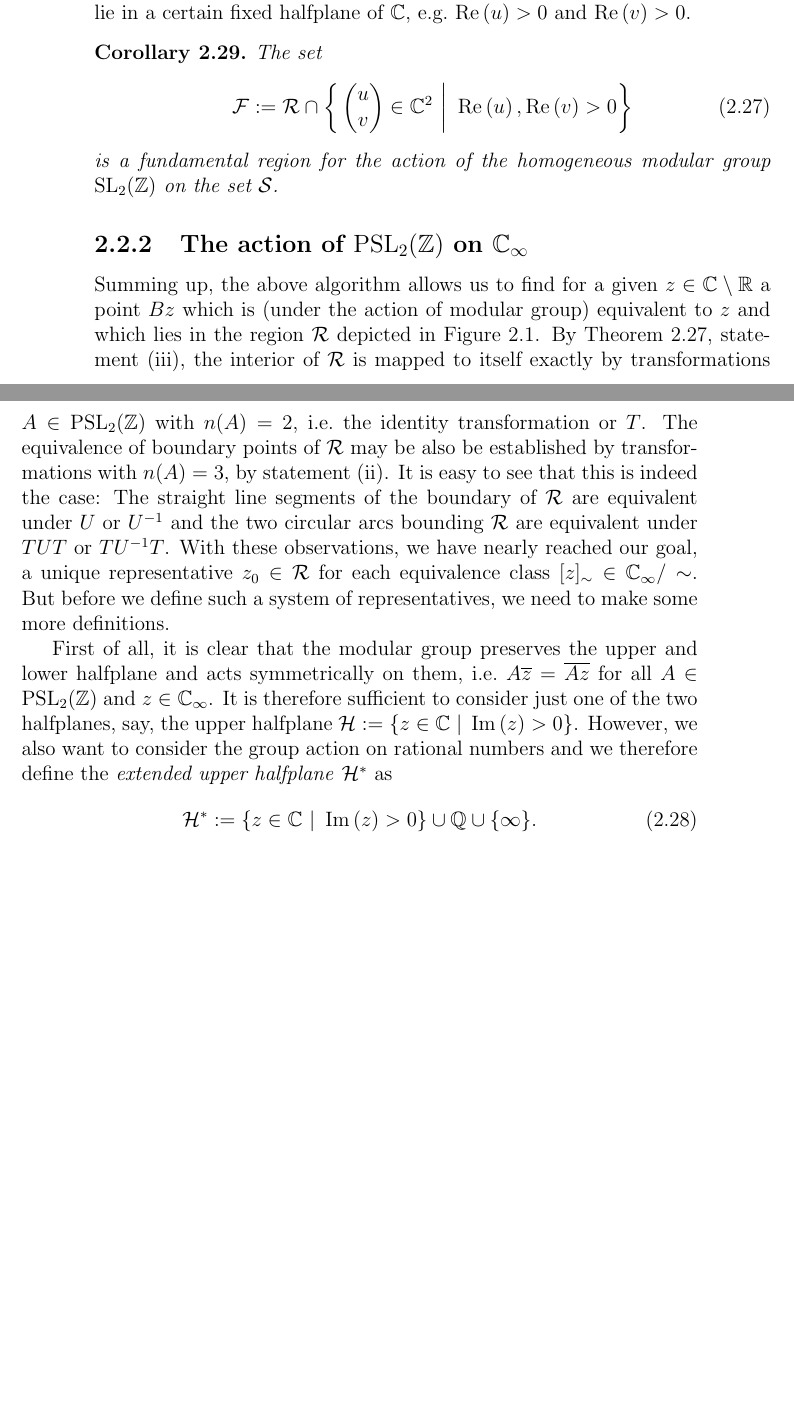
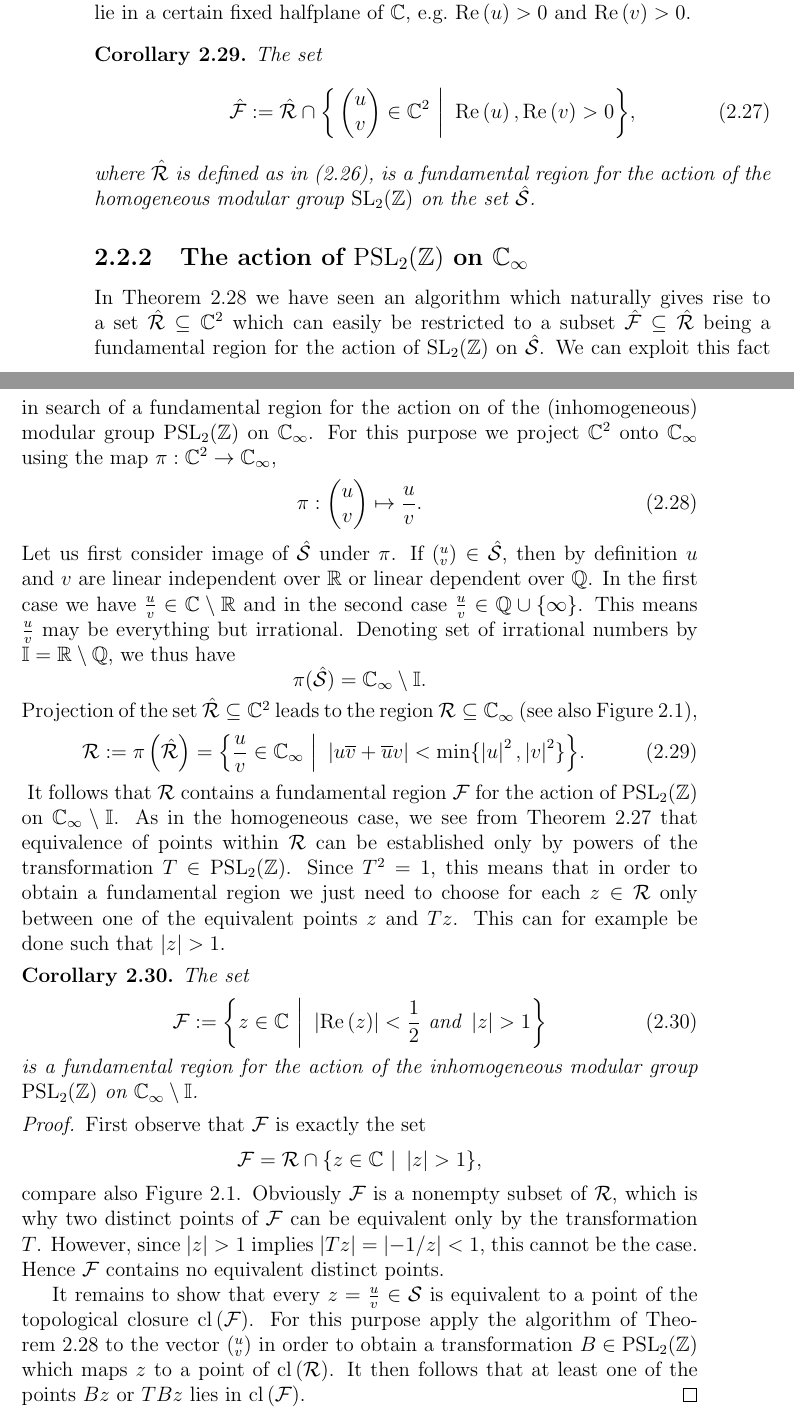
Before and after one commit to RafaelMri/ModularGroup, a LaTeX document (tex/main.tex, which reads tex/commands.tex, tex/sub-psl2action.tex, tex/sub-sl2action.tex): two parts of pages 46 and 47 of 57 before the commit and two parts of pages 46 and 47 of 58 after it, joined at a grey line, cut so that both start at the same text, the shorter picture padded with empty space. Compiled offline with LaTeX, dvips and Ghostscript; the source files are stored in an older character set and shown here as Unicode.

Commit message:
defined classic fundamental domain for PSL(Z)

```diff
--- a/tex/commands.tex
+++ b/tex/commands.tex
@@ -67,6 +67,8 @@
 \newcommand{\nint}[1]{\operatorname{nint}\left( #1 \right)}
 \newcommand{\sgn}[1]{\operatorname{sgn}\left( #1 \right)}
 
+\newcommand{\topcl}[1]{\operatorname{cl}\left( #1 \right)}
+
 \newcommand{\half}[1]{\frac{#1}{2}}
 \newcommand{\reci}[1]{\frac{1}{#1}}
 
--- a/tex/sub-psl2action.tex
+++ b/tex/sub-psl2action.tex
@@ -1,13 +1,18 @@
 \subsection{The action of $\PSL{\Z}$ on $\EC$}
 
-Summing up, the above algorithm allows us to find for a given $z \in \C \setminus \R$ a point $Bz$ which is (under the action of modular group) equivalent to $z$  and which lies in the region $\mathcal{R}$ depicted in Figure~{\ref{fig_SL2FunDomMinRegion}}. By Theorem~\ref{thm_SL2FunDomGlobMin}, statement (\ref{itm_SL2FunDomGlobMinC}), the interior of $\mathcal{R}$ is mapped to itself exactly by transformations $A \in \PSL{\Z}$ with $n(A) = 2$, \ie the identity transformation or $T$. The equivalence of boundary points of $\mathcal{R}$ may be also be established by transformations with $n(A) = 3$, by statement (\ref{itm_SL2FunDomGlobMinB}). It is easy to see that this is indeed the case: The straight line segments of the boundary of $\mathcal{R}$ are equivalent under $U$ or $\inv{U}$ and the two circular arcs bounding $\mathcal{R}$ are equivalent under $TUT$ or $T\inv{U}T$. With these observations, we have nearly reached our goal, a unique representative $z_0 \in \mathcal{R}$ for each equivalence class $[z]_\sim \in \EC/\sim$. But before we define such a system of representatives, we need to make some more definitions.
-
-\index{Extended upper halfplane}
-First of all, it is clear that the modular group preserves the upper and lower halfplane and acts symmetrically on them, \ie $A\conj{z} = \conj{Az}$ for all $A \in \PSL{\Z}$ and $z \in \EC$. It is therefore sufficient to consider just one of the two halfplanes, say, the upper halfplane $\mathcal{H} := \setdef{z \in \C}{\Im{z} > 0}$. However, we also want to consider the group action on rational numbers and we therefore define the \emph{extended upper halfplane} $\EU$ as
+In Theorem~\ref{thm_SL2FunDomAlg} we have seen an algorithm which naturally gives rise to a set $\hat{\mathcal{R}} \subseteq \C^2$ which can easily be restricted to a subset $\hat{\mathcal{F}} \subseteq \hat{\mathcal{R}}$ being a fundamental region for the action of $\SL{\Z}$ on $\hat{\mathcal{S}}$. We can exploit this fact in search of a fundamental region for the action on of the (inhomogeneous) modular group $\PSL{\Z}$ on $\EC$. For this purpose we project $\C^2$ onto $\EC$ using the map $\pi : \C^2 \to \EC$,
 \begin{equation}
-\EU := \setdef{z \in \C}{\Im{z} > 0} \cup \Q \cup \{\infty\}.
+\pi : \cvec{u}{v} \mapsto \frac{u}{v}.
 \end{equation}
-
+Let us first consider image of $\hat{\mathcal{S}}$ under $\pi$. If $({}^u_v) \in \hat{\mathcal{S}}$, then by definition $u$ and $v$ are linear independent over $\R$ or linear dependent over $\Q$. In the first case we have $\frac{u}{v} \in \C \setminus \R$ and in the second case $\frac{u}{v} \in \Q \cup \{\infty\}$. This means $\frac{u}{v}$ may be everything but irrational. Denoting set of irrational numbers by $\Irrat = \R \setminus \Q$, we thus have
+\begin{equation*}
+\pi(\hat{\mathcal{S}}) = \EC \setminus \Irrat.
+\end{equation*}
+Projection of the set $\hat{\mathcal{R}} \subseteq \C^2$ leads to the region $\mathcal{R} \subseteq \EC$ (see also Figure~\ref{fig_PSL2MinRegion}),
+\begin{equation}
+\mathcal{R} := \pi\left(\hat{\mathcal{R}}\right) =
+\setdefsz{\Big}{\frac{u}{v} \in \EC}{\abs{u\conj{v} + \conj{u}v} < \min\{\abs{u}^2, \abs{v}^2\}}.
+\end{equation}
 \begin{figure}
 \centering
 \includegraphics[width=0.8\textwidth]{figures/minimal-region}
@@ -16,4 +20,22 @@ First of all, it is clear that the modular group preserves the upper and lower h
+\label{fig_PSL2MinRegion}
 \end{figure}
+It follows that $\mathcal{R}$ contains a fundamental region $\mathcal{F}$ for the action of $\PSL{\Z}$ on $\EC \setminus \Irrat$. As in the homogeneous case, we see from Theorem~\ref{thm_SL2FunDomGlobMin} that equivalence of points within $\mathcal{R}$ can be established only by powers of the transformation $T \in \PSL{\Z}$. Since $T^2 = 1$, this means that in order to obtain a fundamental region we just need to choose for each $z \in \mathcal{R}$ only between one of the equivalent points $z$ and $Tz$. This can for example be done such that $\abs{z} > 1$.
+\begin{corollary}
+The set
+\begin{equation}
+\mathcal{F} := \setdefsz{\bigg}{z \in \C}{\abs{\Re{z}} < \reci{2} \text{ and } \abs{z} > 1}
+\end{equation}
+is a fundamental region for the action of the inhomogeneous modular group $\PSL{\Z}$ on $\EC \setminus \Irrat$.
+\end{corollary}
+\begin{proof}
+First observe that $\mathcal{F}$ is exactly the set
+\begin{equation*}
+\mathcal{F} = \mathcal{R} \cap \setdef{z \in \C}{\abs{z} > 1},
+\end{equation*}
+compare also Figure~\ref{fig_PSL2MinRegion}. Obviously $\mathcal{F}$ is a nonempty subset of $\mathcal{R}$, which is why two distinct points of $\mathcal{F}$ can be equivalent only by the transformation $T$. However, since $\abs{z} > 1$ implies $\abs{Tz} = \abs{-1/z} < 1$, this cannot be the case. Hence $\mathcal{F}$ contains no equivalent distinct points.
+
+It remains to show that every $z = \frac{u}{v} \in \mathcal{S}$ is equivalent to a point of the topological closure $\topcl{\mathcal{F}}$. For this purpose apply the algorithm of Theorem~\ref{thm_SL2FunDomAlg} to the vector $({}^u_v)$ in order to obtain a transformation $B \in \PSL{\Z}$ which maps $z$ to a point of $\topcl{\mathcal{R}}$. It then follows that at least one of the points $Bz$ or $TBz$ lies in $\topcl{\mathcal{F}}$.
+\end{proof}
 
 \begin{figure}
 \centering
--- a/tex/sub-sl2action.tex
+++ b/tex/sub-sl2action.tex
@@ -217,7 +216,7 @@ This choice can be done quite arbitrarily -- for example we can arrange the fund
 \label{cor_SL2FunDom}
 The set
 \begin{equation}
-\mathcal{F} := \mathcal{R} \cap \setdefsz{\bigg}{\cvec{u}{v} \in \C^2}{\Re{u}, \Re{v} > 0}
+\hat{\mathcal{F}} := \hat{\mathcal{R}} \cap \setdefsz{\bigg}{\cvec{u}{v} \in \C^2}{\Re{u}, \Re{v} > 0},
 \end{equation}
-is a fundamental region for the action of the homogeneous modular group $\SL{\Z}$ on the set $\mathcal{S}$.
+where $\hat{\mathcal{R}}$ is defined as in (\ref{eqn_SL2MinRegionDef}), is a fundamental region for the action of the homogeneous modular group $\SL{\Z}$ on the set $\hat{\mathcal{S}}$.
 \end{corollary}
```
Also changed, not shown: tex/sec-fundom.tex (+2 -2 lines), tex/sub-psl2action.tex (3 more changed lines), tex/sub-sl2action.tex (15 more changed lines), 1 other file.
